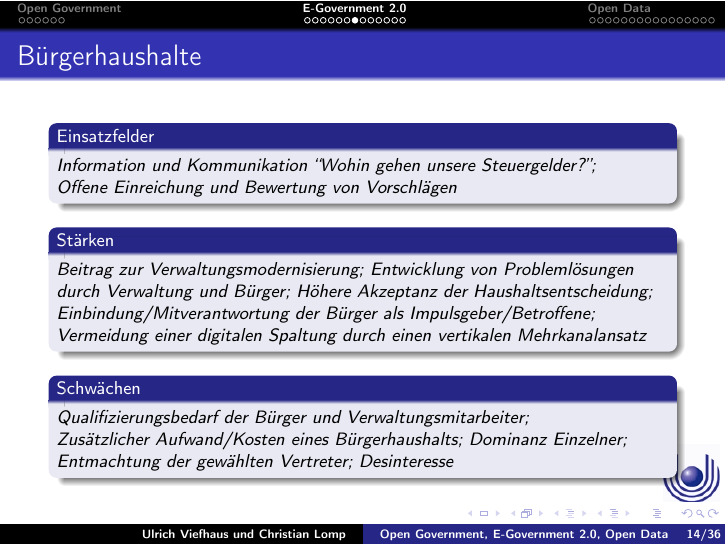
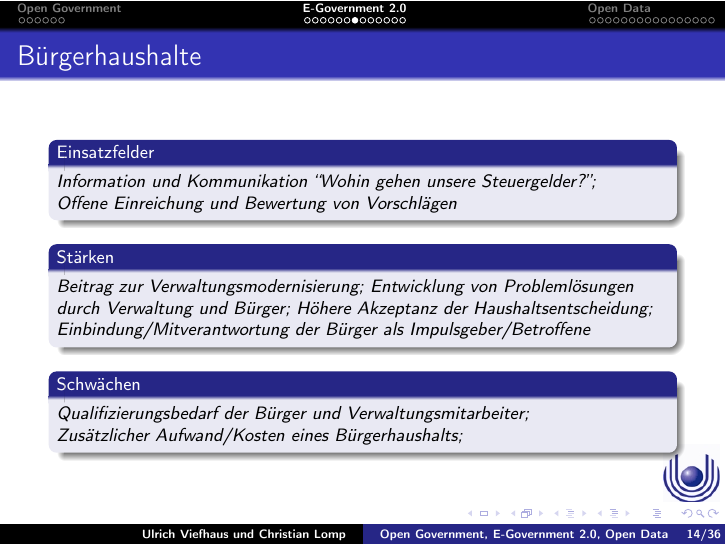
Before and after one commit to clomp/1916-E-Government-2.0, LaTeX slides (vortrag.tex, which reads christian.tex): page 14 of 36. Compiled offline with pdfLaTeX; the source files are stored in an older character set and shown here as Unicode.

Commit message:
Text zum Buergerhaushalt verkleiner

```diff
--- a/christian.tex
+++ b/christian.tex
@@ -230,13 +230,12 @@ Information und Kommunikation ``Wohin gehen unsere Steuergelder?''; Offene
 
 \begin{staerken}
 Beitrag zur Verwaltungsmodernisierung; Entwicklung von Problemlösungen durch Verwaltung und Bürger;
-Höhere Akzeptanz der Haushaltsentscheidung; Einbindung/Mitverantwortung der Bürger als Impulsgeber/Betroffene; Vermeidung einer digitalen Spaltung durch einen vertikalen Mehrkanalansatz
+Höhere Akzeptanz der Haushaltsentscheidung; Einbindung/Mitverantwortung der Bürger als Impulsgeber/Betroffene
 \end{staerken}
 
 \begin{schwaechen}
 Qualifizierungsbedarf der Bürger und Verwaltungsmitarbeiter;
-Zusätzlicher Aufwand/Kosten eines Bürgerhaushalts; Dominanz Einzelner;
-Entmachtung der gewählten Vertreter; Desinteresse
+Zusätzlicher Aufwand/Kosten eines Bürgerhaushalts;
 \end{schwaechen}
 }}
 
```
